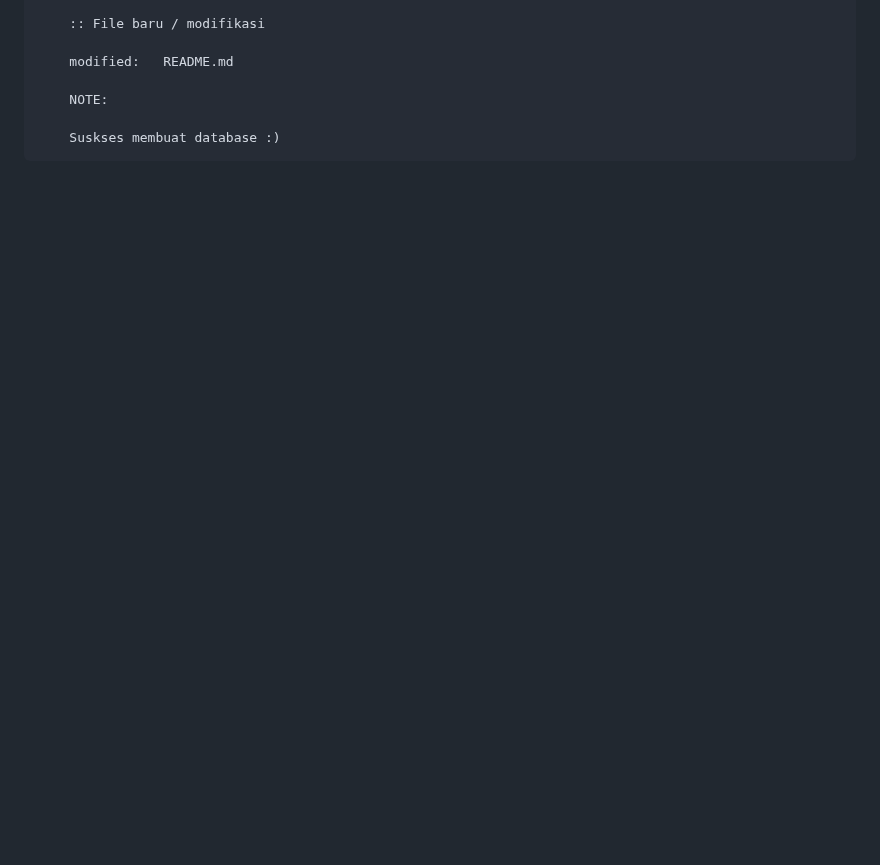
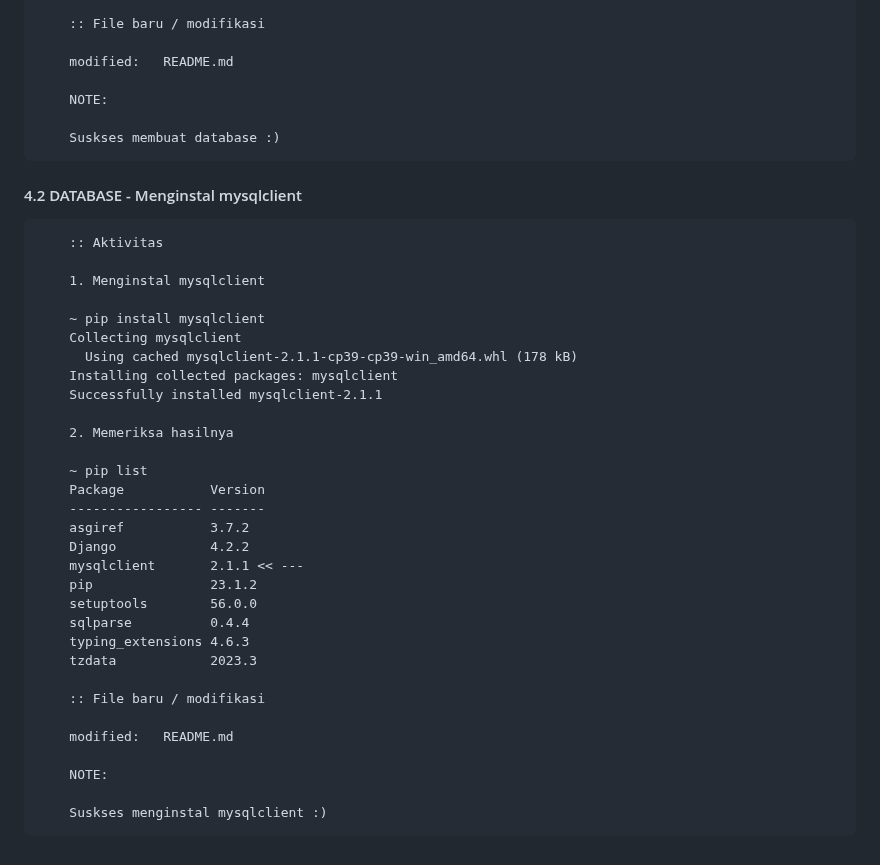
Before and after one commit to gurnitha/DJANGO-INSTAGRAM-CLONE-REVISED, a Markdown page: README.md, the part around the change. GitHub-like rendering; blank space fills up the shorter version.

Commit message:
4.2 DATABASE - Menginstal mysqlclient

```diff
--- a/README.md
+++ b/README.md
@@ -295,3 +295,38 @@ REVISI Belajar membuat aplikasi INSTAGRAM berdasarkan tutorial Desphixs di Youtu
         NOTE:
 
         Suskses membuat database :)
+
+
+#### 4.2 DATABASE - Menginstal mysqlclient
+
+        :: Aktivitas
+
+        1. Menginstal mysqlclient
+
+        ~ pip install mysqlclient
+        Collecting mysqlclient
+          Using cached mysqlclient-2.1.1-cp39-cp39-win_amd64.whl (178 kB)
+        Installing collected packages: mysqlclient
+        Successfully installed mysqlclient-2.1.1
+
+        2. Memeriksa hasilnya
+
+        ~ pip list
+        Package           Version
+        ----------------- -------
+        asgiref           3.7.2
+        Django            4.2.2
+        mysqlclient       2.1.1 << ---
+        pip               23.1.2
+        setuptools        56.0.0
+        sqlparse          0.4.4
+        typing_extensions 4.6.3
+        tzdata            2023.3
+
+        :: File baru / modifikasi
+
+        modified:   README.md
+
+        NOTE:
+
+        Suskses menginstal mysqlclient :)
```
